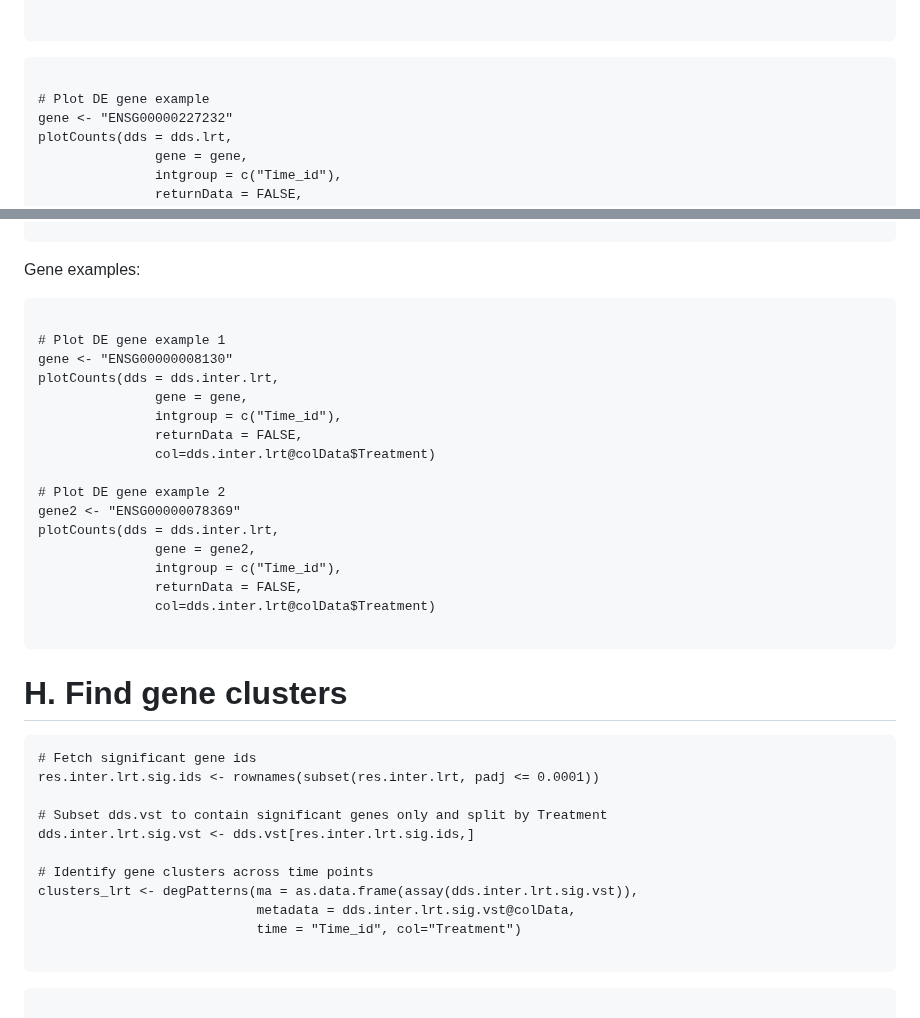
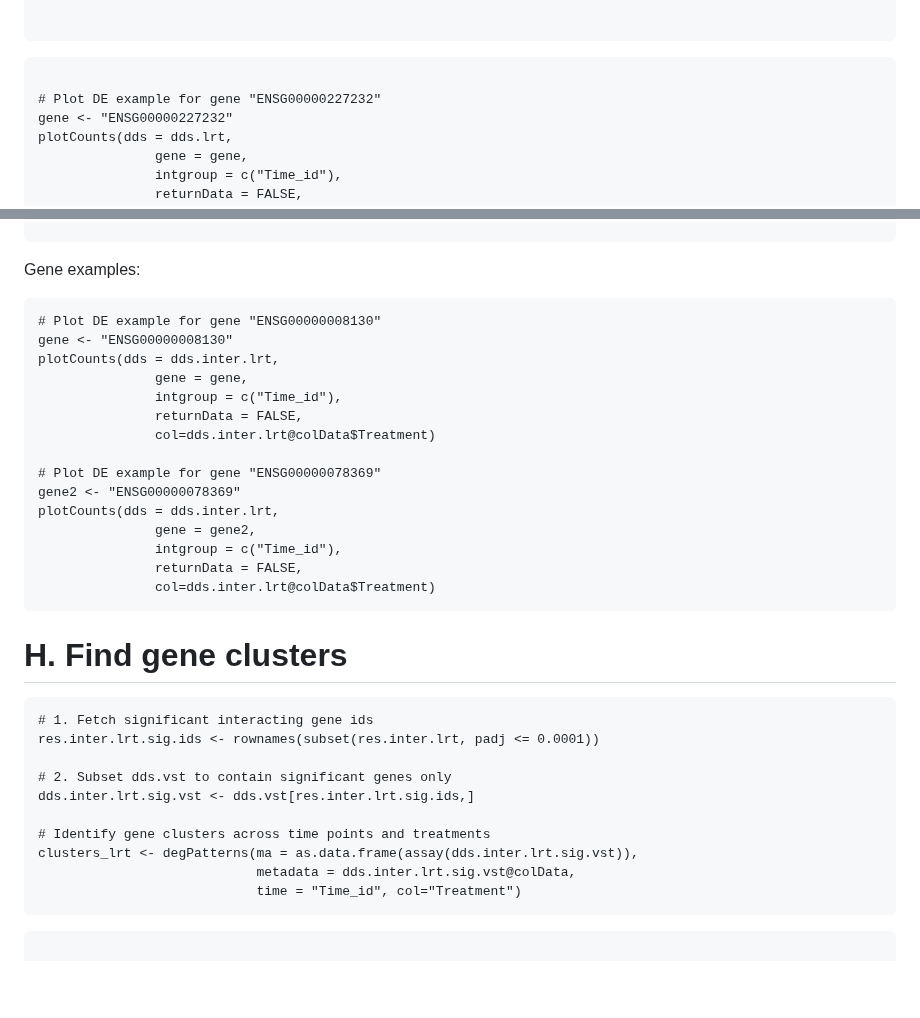
Before and after one commit to TriLab-bioinf/WORKSHOP2024_3, a Markdown page: Guide_3_advanced_DE_analysis_ex2.md, 2 parts joined by grey strips. Drawn GitHub-style; blank space fills up the shorter version.

````diff
--- a/Guide_3_advanced_DE_analysis_ex2.md
+++ b/Guide_3_advanced_DE_analysis_ex2.md
@@ -157,7 +157,7 @@ summary(res.lrt, alpha=0.0001)
 
 ```{r}
 
-# Plot DE gene example
+# Plot DE example for gene "ENSG00000227232"
 gene <- "ENSG00000227232"
 plotCounts(dds = dds.lrt,
                gene = gene,
@@ -196,8 +196,7 @@ summary(res.inter.lrt, alpha=0.0001)
 Gene examples:
 
 ```{r}
-
-# Plot DE gene example 1
+# Plot DE example for gene "ENSG00000008130"
 gene <- "ENSG00000008130"
 plotCounts(dds = dds.inter.lrt,
                gene = gene,
@@ -205,30 +204,28 @@ plotCounts(dds = dds.inter.lrt,
                returnData = FALSE,
                col=dds.inter.lrt@colData$Treatment)
 
-# Plot DE gene example 2
+# Plot DE example for gene "ENSG00000078369"
 gene2 <- "ENSG00000078369"
 plotCounts(dds = dds.inter.lrt,
                gene = gene2,
                intgroup = c("Time_id"),
                returnData = FALSE,
                col=dds.inter.lrt@colData$Treatment)
-
 ```
 
 # H. Find gene clusters
 
 ```{r message=FALSE, warning=FALSE}
-# Fetch significant gene ids
+# 1. Fetch significant interacting gene ids
 res.inter.lrt.sig.ids <- rownames(subset(res.inter.lrt, padj <= 0.0001))
 
-# Subset dds.vst to contain significant genes only and split by Treatment
+# 2. Subset dds.vst to contain significant genes only
 dds.inter.lrt.sig.vst <- dds.vst[res.inter.lrt.sig.ids,]
 
-# Identify gene clusters across time points
+# Identify gene clusters across time points and treatments
 clusters_lrt <- degPatterns(ma = as.data.frame(assay(dds.inter.lrt.sig.vst)),
                             metadata = dds.inter.lrt.sig.vst@colData,
                             time = "Time_id", col="Treatment")
-
 ```
 
 ```{r}
````
